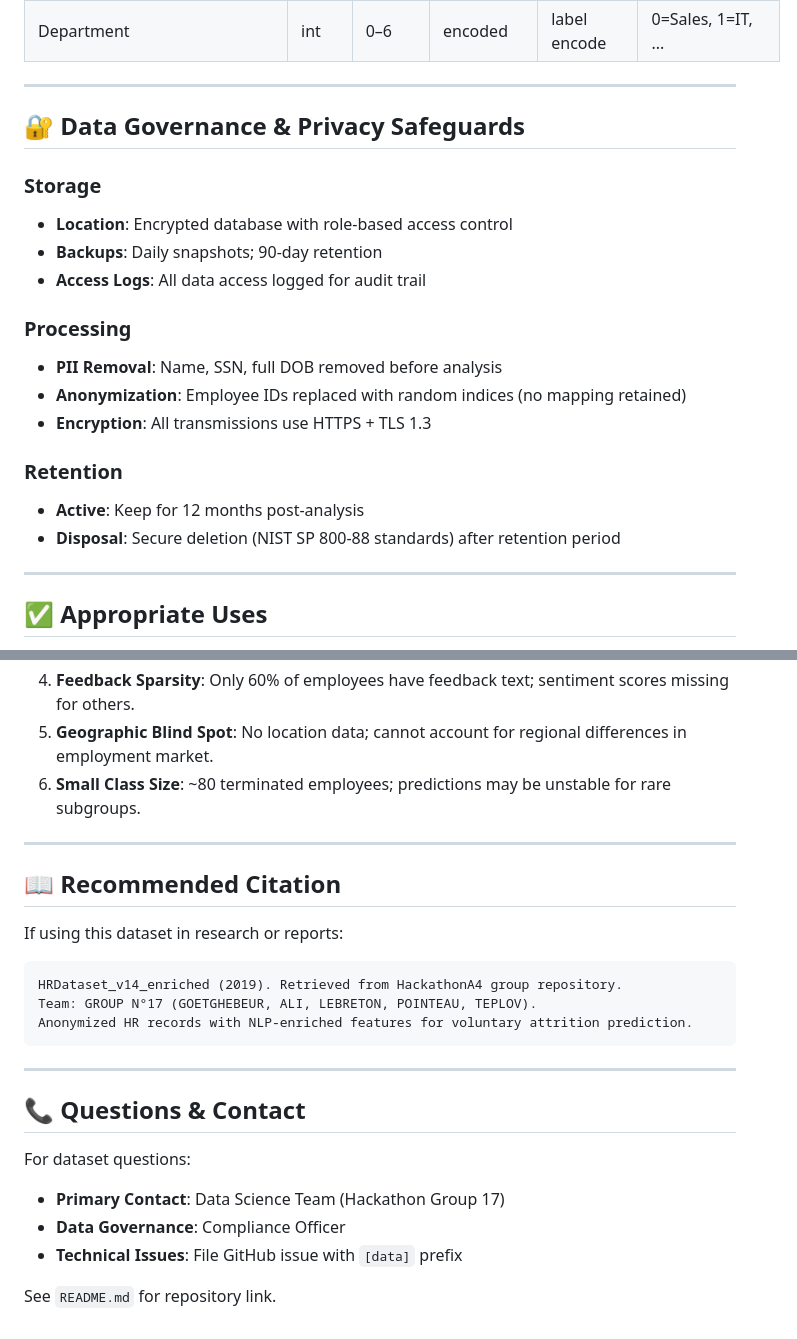
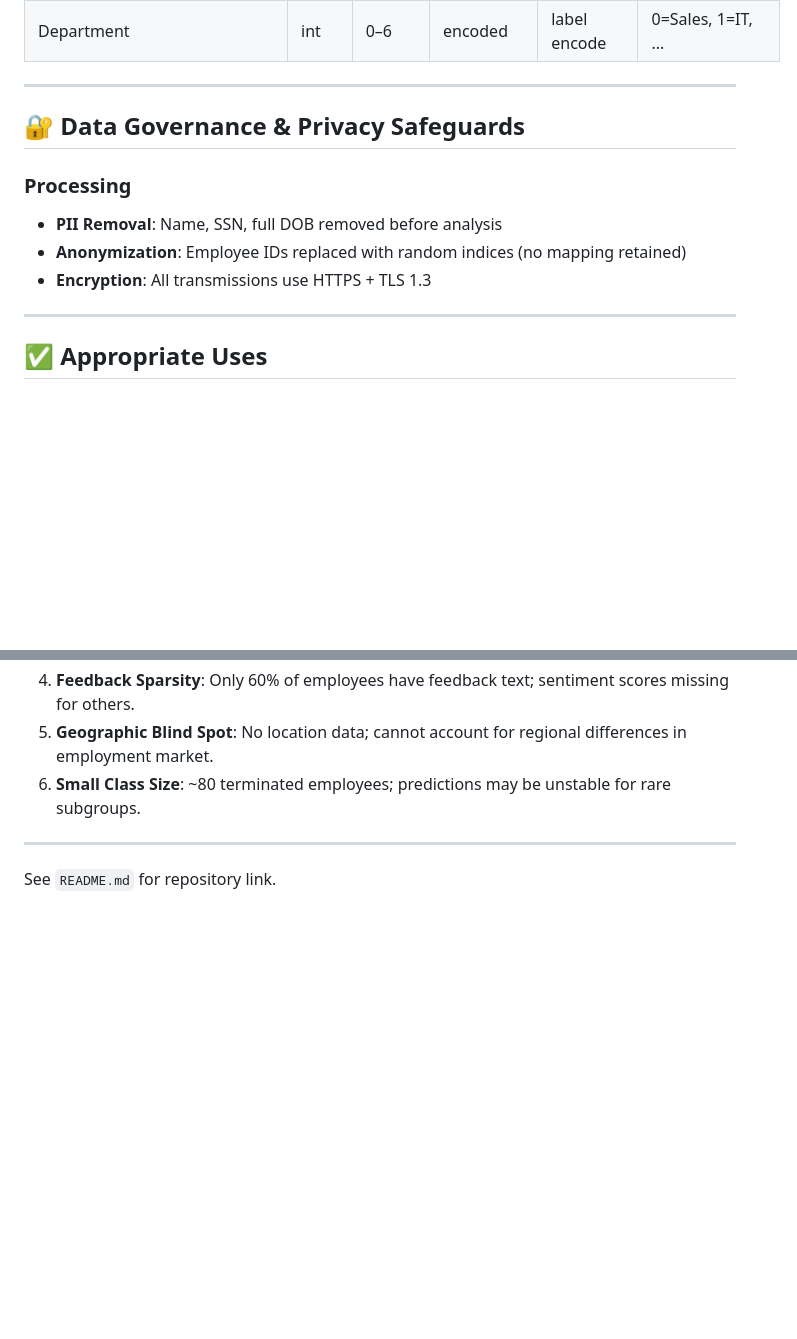
Before and after one commit to Baloo1506/HackathonA4, a Markdown page: DATA_CARD.md, 2 parts joined by grey strips. GitHub-like rendering; blank space fills up the shorter version.

````diff
--- a/DATA_CARD.md
+++ b/DATA_CARD.md
@@ -227,19 +227,11 @@ The following attributes are **NOT used in modeling** but are tracked separately
 
 ## 🔐 Data Governance & Privacy Safeguards
 
-### Storage
-- **Location**: Encrypted database with role-based access control
-- **Backups**: Daily snapshots; 90-day retention
-- **Access Logs**: All data access logged for audit trail
-
 ### Processing
 - **PII Removal**: Name, SSN, full DOB removed before analysis
 - **Anonymization**: Employee IDs replaced with random indices (no mapping retained)
 - **Encryption**: All transmissions use HTTPS + TLS 1.3
 
-### Retention
-- **Active**: Keep for 12 months post-analysis
-- **Disposal**: Secure deletion (NIST SP 800-88 standards) after retention period
 
 ---
 
@@ -296,25 +288,6 @@ The following attributes are **NOT used in modeling** but are tracked separately
 5. **Geographic Blind Spot**: No location data; cannot account for regional differences in employment market.
 6. **Small Class Size**: ~80 terminated employees; predictions may be unstable for rare subgroups.
 
----
-
-## 📖 Recommended Citation
-
-If using this dataset in research or reports:
-
-```
-HRDataset_v14_enriched (2019). Retrieved from HackathonA4 group repository.
-Team: GROUP N°17 (GOETGHEBEUR, ALI, LEBRETON, POINTEAU, TEPLOV).
-Anonymized HR records with NLP-enriched features for voluntary attrition prediction.
-```
 
 ---
-
-## 📞 Questions & Contact
-
-For dataset questions:
-- **Primary Contact**: Data Science Team (Hackathon Group 17)
-- **Data Governance**: Compliance Officer
-- **Technical Issues**: File GitHub issue with `[data]` prefix
-
 See `README.md` for repository link.
````
